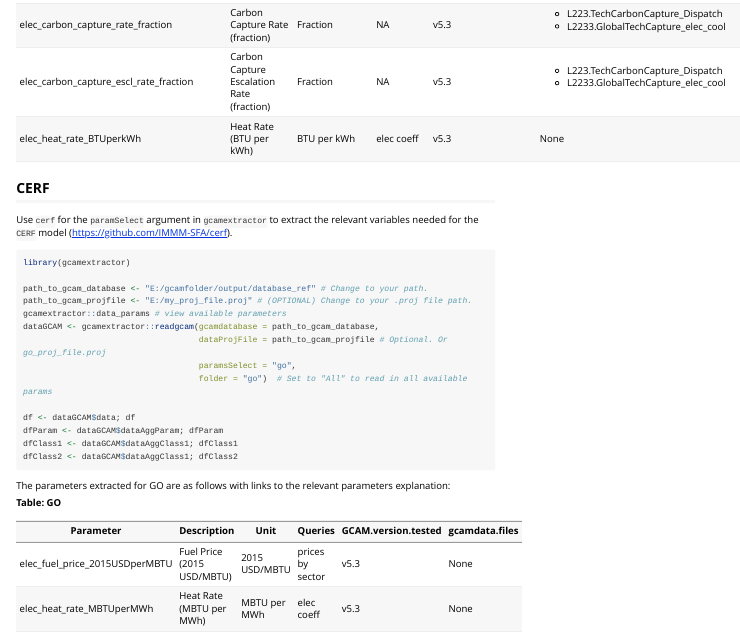
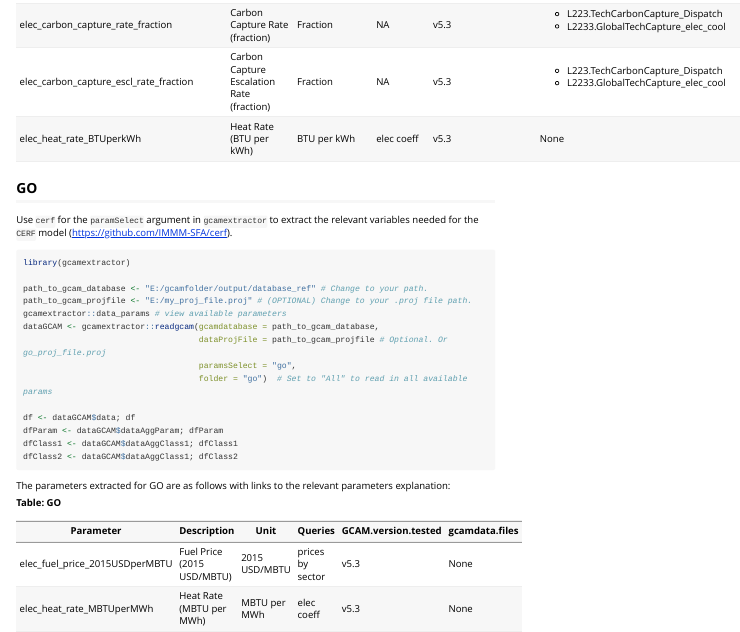
Before and after one commit to JGCRI/gcamextractor, an R Markdown document (vignettes/vignette_readgcam.Rmd): the page in a window 1100 px wide, from 7330 px down. Rendered offline with R 4.5, knitr and Pandoc, with nearby package versions; long lines of code are wrapped.

Commit message:
Adding GO outputs

```diff
--- a/vignettes/vignette_readgcam.Rmd
+++ b/vignettes/vignette_readgcam.Rmd
@@ -719,7 +719,7 @@ pander::pander(mytable, keep.line.breaks = TRUE, style = 'grid', justify = 'left
 
 
 <!-------------------------->
-## CERF
+## GO
 <!-------------------------->
 
 Use `cerf` for the `paramSelect` argument in `gcamextractor` to extract the relevant variables needed for the `CERF` model (https://github.com/IMMM-SFA/cerf).
```
